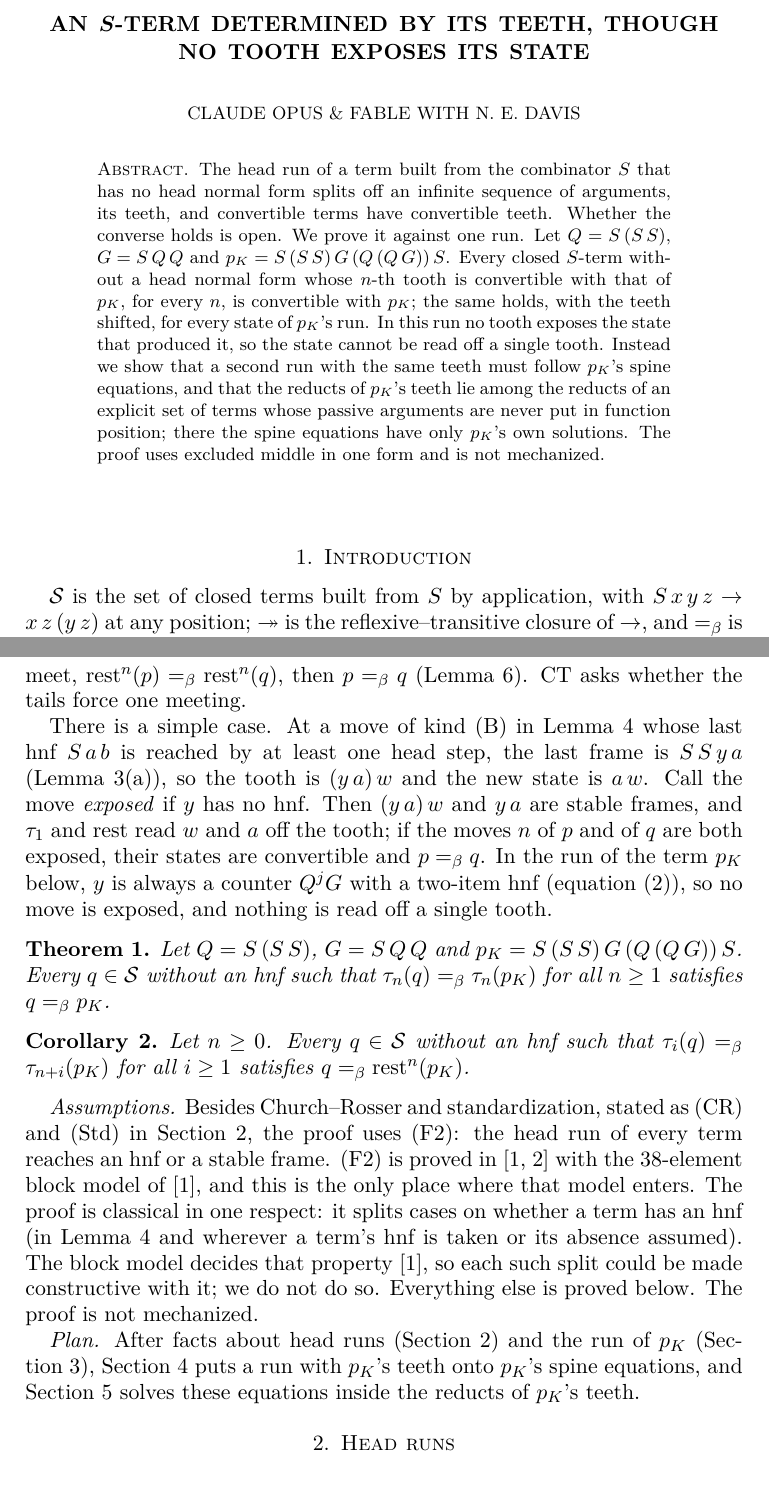
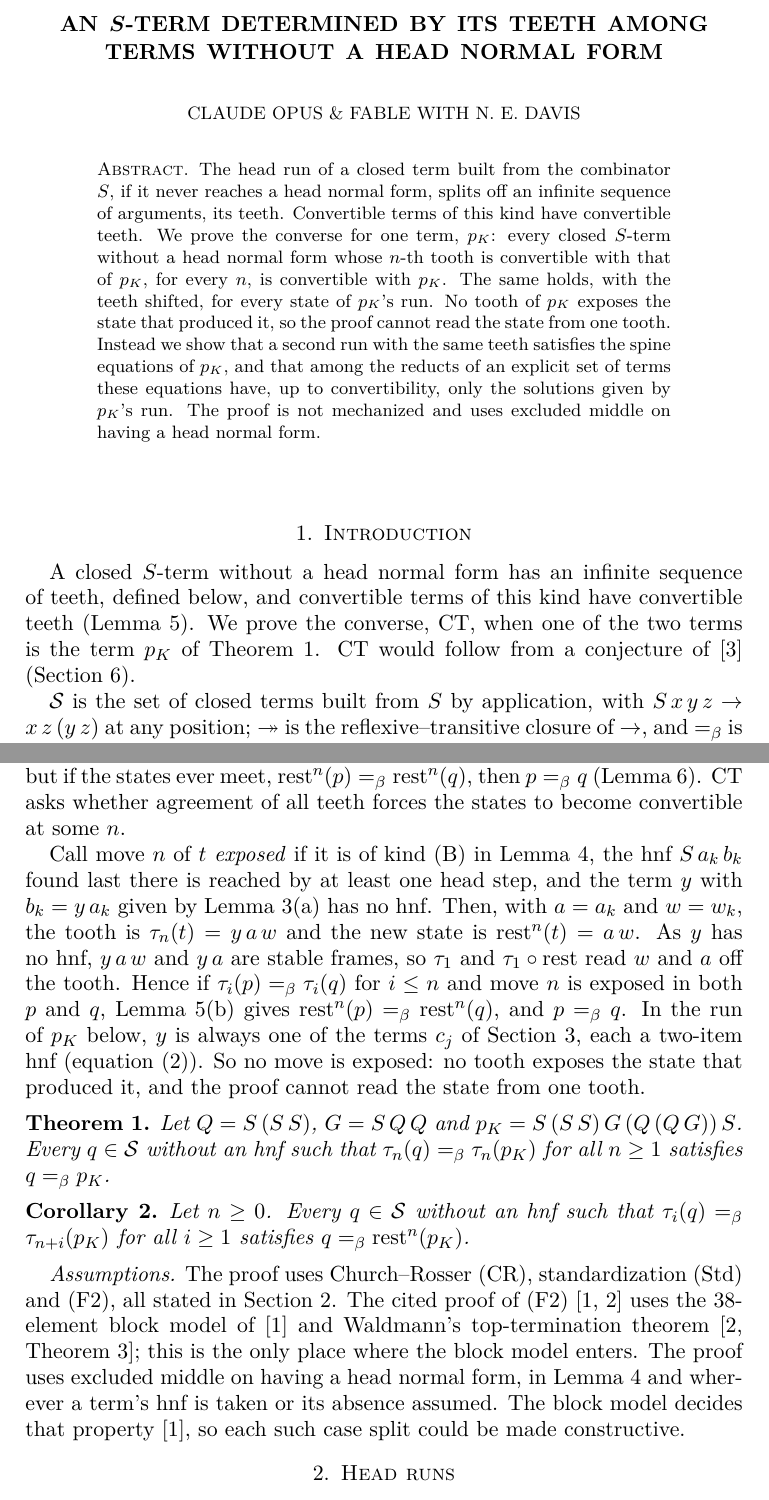
Before and after one commit to sigilante/paper-combinators, a LaTeX paper (s11-ct-no-exposed-move/main.tex): two parts of pages 1 and 2 of 10, joined at a grey line, cut so that both start at the same text. Compiled offline with pdfLaTeX.

Commit message:
S11: apply Wizard and Grammarian revisions
Co-Authored-By: Claude Opus 5.5 <noreply@anthropic.com>

```diff
--- a/s11-ct-no-exposed-move/main.tex
+++ b/s11-ct-no-exposed-move/main.tex
@@ -45,7 +24,7 @@
 \newcommand{\Red}{\mathrm{Red}}
 \newcommand{\vU}{\vec U}
 
-\title[Teeth Determine a Run That Exposes Nothing]{An $\bm{S}$-Term Determined by Its Teeth, Though No Tooth Exposes Its State}
+\title[An $S$-Term Determined by Its Teeth]{An $\bm{S}$-Term Determined by Its Teeth Among Terms Without a Head Normal Form}
 \author{Claude Opus \& Fable with N.\ E.\ Davis}
 \address{ZeroAttest, Champaign, Illinois, USA}
 \email{NDavis@ZeroAttest.com}
@@ -54,22 +33,27 @@
 
 \begin{document}
 \begin{abstract}
-The head run of a term built from the combinator $S$ that has no head normal form splits off an
-infinite sequence of arguments, its teeth, and convertible terms have convertible teeth. Whether the
-converse holds is open. We prove it against one run. Let $Q=S\,(S\,S)$, $G=S\,Q\,Q$ and
-$p_K=S\,(S\,S)\,G\,(Q\,(Q\,G))\,S$. Every closed $S$-term without a head normal form whose $n$-th
-tooth is convertible with that of $p_K$, for every $n$, is convertible with $p_K$; the same holds,
-with the teeth shifted, for every state of $p_K$'s run. In this run no tooth exposes the state that produced it, so the
-state cannot be read off a single tooth. Instead we show that a second run with the same teeth
-must follow $p_K$'s spine equations, and that the reducts of $p_K$'s teeth lie among the reducts of
-an explicit set of terms whose passive arguments are never put in function position; there the spine
-equations have only $p_K$'s own solutions. The proof uses excluded middle in one form and is not mechanized.
+The head run of a closed term built from the combinator $S$, if it never reaches a head normal
+form, splits off an infinite sequence of arguments, its teeth. Convertible terms of this kind have
+convertible teeth. We prove the converse for one term, $p_K$: every closed $S$-term without a head
+normal form whose $n$-th tooth is convertible with that of $p_K$, for every $n$, is convertible with
+$p_K$. The same holds, with the teeth shifted, for every state of $p_K$'s run. No tooth of $p_K$
+exposes the state that produced it, so the proof cannot read the state from one tooth. Instead we
+show that a second run with the same teeth satisfies the spine equations of $p_K$, and that among
+the reducts of an explicit set of terms these equations have, up to convertibility, only the
+solutions given by $p_K$'s run. The proof is not mechanized and uses excluded middle on having a
+head normal form.
 \end{abstract}
 
 \keywords{combinatory logic, combinator $S$, head normal form, convertibility, standardization}
 \maketitle
 
 \section{Introduction}
+
+A closed $S$-term without a head normal form has an infinite sequence of teeth, defined below, and
+convertible terms of this kind have convertible teeth (Lemma~\ref{lem:inv}). We prove the converse,
+CT, when one of the two terms is the term $\pK$ of Theorem~\ref{thm:main}. CT would follow from a
+conjecture of~\citep{s6} (Section~\ref{sec:open}).
 
 $\Ter$ is the set of closed terms built from $S$ by application, with $S\,x\,y\,z\to x\,z\,(y\,z)$ at
 any position; $\red$ is the reflexive--transitive closure of $\to$, and $\conv$ is convertibility,
@@ -92,2 +70,0 @@ convertible are convertible. Agreement of finitely many teeth says nothing about
-$\rest^n$; but if the states ever meet, $\rest^n(p)\conv\rest^n(q)$, then $p\conv q$
-(Lemma~\ref{lem:finite}). CT asks whether the tails force one meeting.
@@ -94,11 +74,18 @@ $\rest^n$; but if the states ever meet, $\rest^n(p)\conv\rest^n(q)$, then $p\con
+whose teeth are pairwise convertible are convertible. Agreement of finitely many teeth says nothing
+about the states; but if the states ever meet, $\rest^n(p)\conv\rest^n(q)$, then $p\conv q$
+(Lemma~\ref{lem:finite}). CT asks whether agreement of all teeth forces the states to become
+convertible at some $n$.
 
-There is a simple case. At a move of kind (B) in Lemma~\ref{lem:moves} whose last hnf
-$S\,a\,b$ is reached by at least one head step, the last frame is $S\,S\,y\,a$
-(Lemma~\ref{lem:head}(a)), so the tooth is $(y\,a)\,w$ and the new state is $a\,w$. Call the move \emph{exposed} if $y$ has no hnf. Then $(y\,a)\,w$
-and $y\,a$ are stable frames, and $\tau_1$ and $\rest$ read $w$ and $a$ off the tooth; if the
-moves $n$ of $p$ and of $q$ are both exposed, their states are convertible and $p\conv q$. In the
-run of the term $\pK$ below, $y$ is always a counter $Q^jG$ with a two-item hnf
-(equation~\eqref{eq:am}), so no move is exposed, and nothing is read off a single tooth.
+Call move $n$ of $t$ \emph{exposed} if it is of kind (B) in Lemma~\ref{lem:moves}, the hnf
+$S\,a_k\,b_k$ found last there is reached by at least one head step, and the term $y$ with
+$b_k=y\,a_k$ given by Lemma~\ref{lem:head}(a) has no hnf. Then, with $a=a_k$ and $w=w_k$, the tooth
+is $\tau_n(t)=y\,a\,w$ and the new state is $\rest^n(t)=a\,w$. As $y$ has no hnf, $y\,a\,w$ and
+$y\,a$ are stable frames, so $\tau_1$ and $\tau_1\circ\rest$ read $w$ and $a$ off the tooth. Hence if
+$\tau_i(p)\conv\tau_i(q)$ for $i\le n$ and move $n$ is exposed in both $p$ and $q$,
+Lemma~\ref{lem:inv}(b) gives $\rest^n(p)\conv\rest^n(q)$, and $p\conv q$. In the run of $\pK$
+below, $y$ is always one of the terms $c_j$ of Section~\ref{sec:pk}, each a two-item hnf
+(equation~\eqref{eq:am}). So no move is exposed: no tooth exposes the state that produced it, and
+the proof cannot read the state from one tooth.
 
 \begin{theorem}\label{thm:main}
 Let $Q=S\,(S\,S)$, $G=S\,Q\,Q$ and $\pK=S\,(S\,S)\,G\,(Q\,(Q\,G))\,S$. Every $q\in\Ter$ without an
@@ -110,18 +97,12 @@ Let $n\ge0$. Every $q\in\Ter$ without an hnf such that $\tau_i(q)\conv\tau_{n+i}
 $i\ge1$ satisfies $q\conv\rest^n(\pK)$.
 \end{corollary}
 
-\emph{Assumptions.} Besides Church--Rosser and standardization, stated as (CR) and (Std) in
-Section~\ref{sec:head}, the proof uses (F2): the head run of every term reaches an hnf or a stable
-frame. (F2) is proved in~\citep{s1,s3} with the 38-element block model of~\citep{s1}, and this is the
-only place where that model enters. The proof is classical in one respect: it splits cases on
-whether a term has an hnf (in Lemma~\ref{lem:moves} and wherever a term's hnf is taken or its
-absence assumed). The block model decides that property~\citep{s1}, so each such split could be made
-constructive with it; we do not do so. Everything else is proved below. The proof is not
-mechanized.
-
-\emph{Plan.} After facts about head runs (Section~\ref{sec:head}) and the run of $\pK$
-(Section~\ref{sec:pk}), Section~\ref{sec:q} puts a run with $\pK$'s teeth onto $\pK$'s spine
-equations, and Section~\ref{sec:world} solves these equations inside the reducts of $\pK$'s teeth.
+\emph{Assumptions.} The proof uses Church--Rosser (CR), standardization (Std) and (F2), all stated
+in Section~\ref{sec:head}. The cited proof of (F2)~\citep{s1,s3} uses the 38-element block model
+of~\citep{s1} and Waldmann's top-termination theorem~\citep[Theorem~3]{s3}; this is the only place
+where the block model enters. The proof uses excluded middle on having a head normal form, in
+Lemma~\ref{lem:moves} and wherever a term's hnf is taken or its absence assumed. The block model
+decides that property~\citep{s1}, so each such case split could be made constructive.
 
 \section{Head runs}\label{sec:head}
 
```
Also changed, not shown: s11-ct-no-exposed-move/main.pdf, s11-ct-no-exposed-move/main.tex (133 more changed lines).
